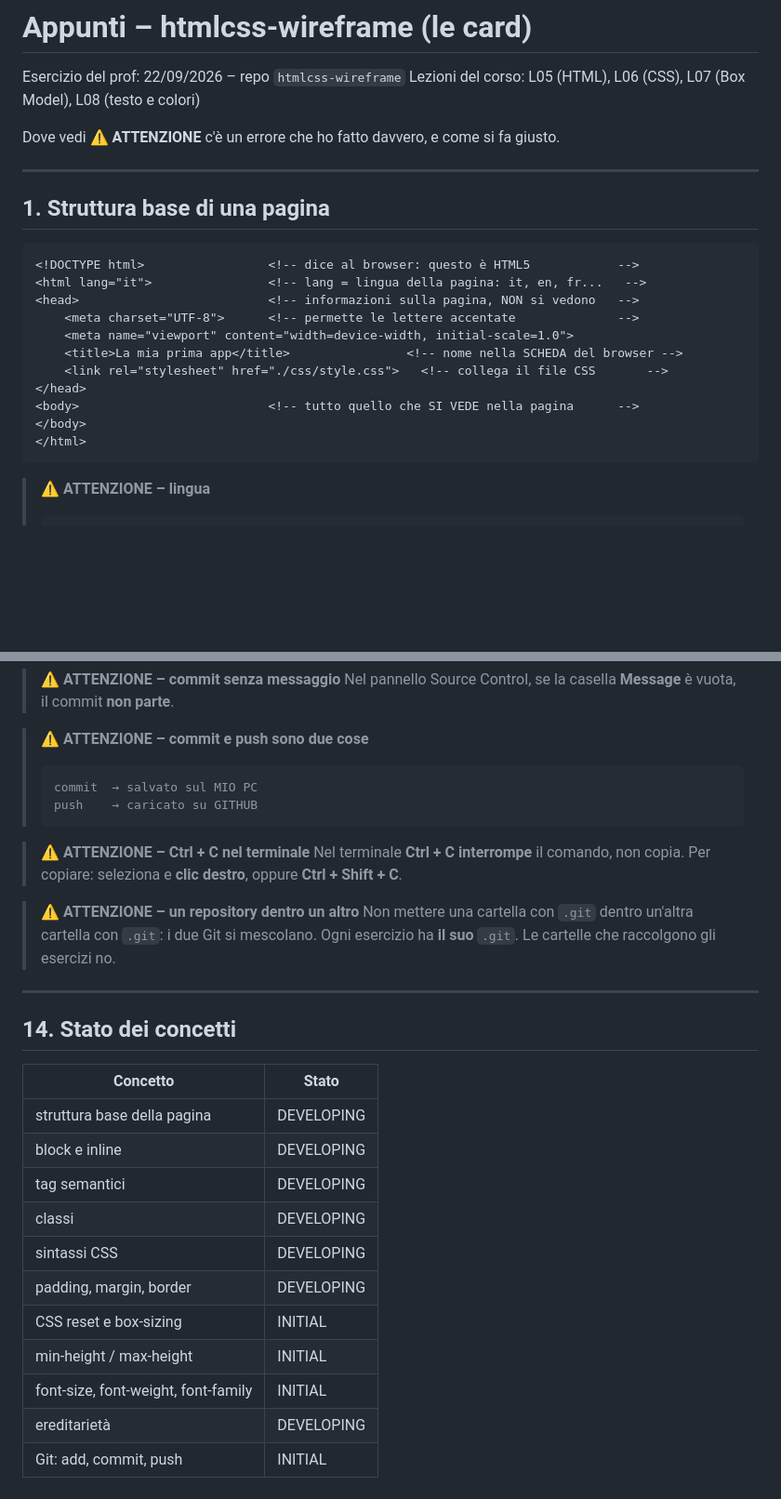
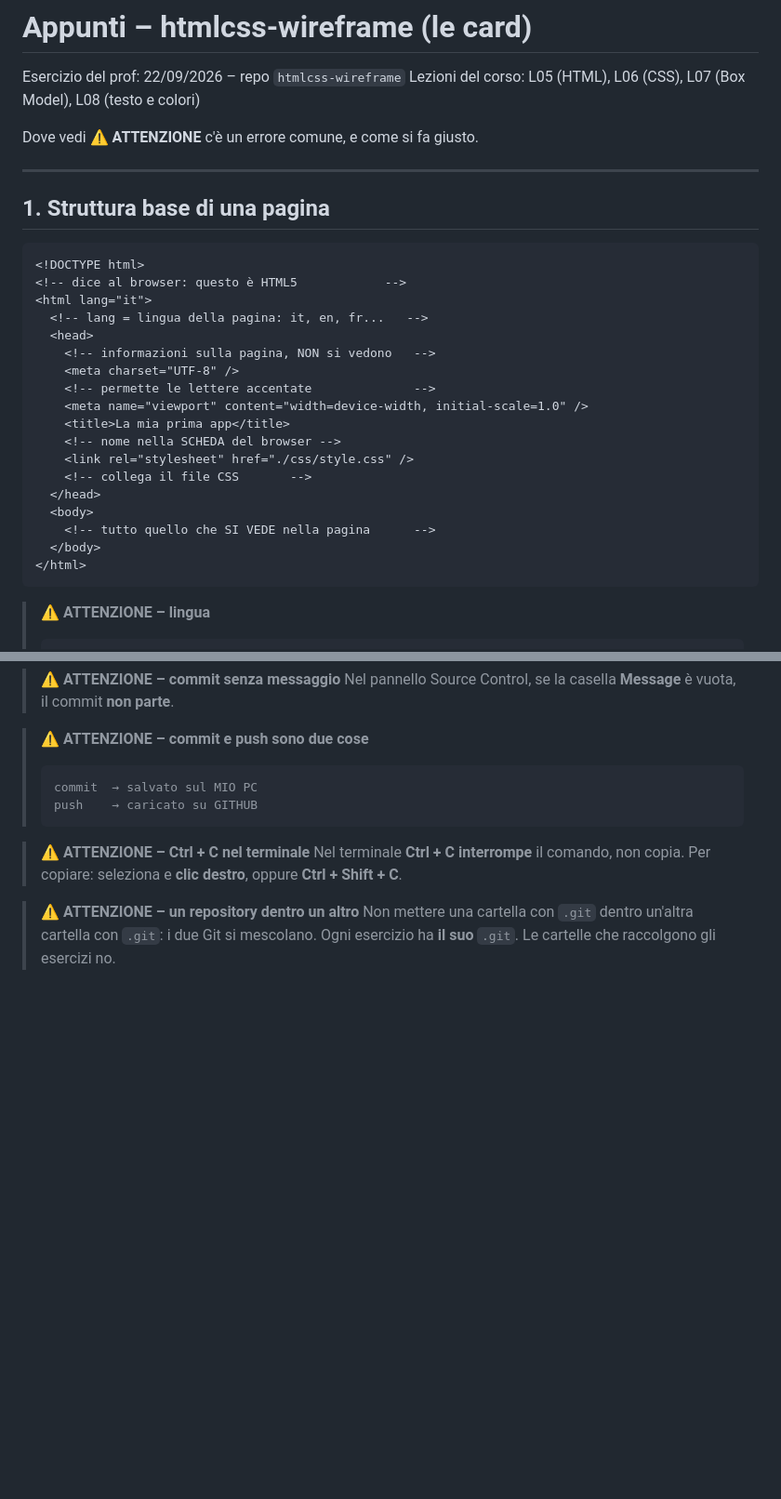
Before and after one commit to MohamedZbidi95/htmlcss-wireframe, a Markdown page: notes/01-box-model.md, 2 parts joined by grey strips. Shown at 93% size. Rendered like a GitHub page; blank space fills up the shorter version.

````diff
--- a/notes/01-box-model.md
+++ b/notes/01-box-model.md
@@ -3,25 +3,33 @@
 Esercizio del prof: 22/09/2026 – repo `htmlcss-wireframe`
 Lezioni del corso: L05 (HTML), L06 (CSS), L07 (Box Model), L08 (testo e colori)
 
-Dove vedi **⚠️ ATTENZIONE** c'è un errore che ho fatto davvero, e come si fa giusto.
+Dove vedi **⚠️ ATTENZIONE** c'è un errore comune, e come si fa giusto.
 
 ---
 
 ## 1. Struttura base di una pagina
 
 ```html
-<!DOCTYPE html>                 <!-- dice al browser: questo è HTML5            -->
-<html lang="it">                <!-- lang = lingua della pagina: it, en, fr...   -->
-<head>                          <!-- informazioni sulla pagina, NON si vedono   -->
-    <meta charset="UTF-8">      <!-- permette le lettere accentate              -->
-    <meta name="viewport" content="width=device-width, initial-scale=1.0">
-    <title>La mia prima app</title>                <!-- nome nella SCHEDA del browser -->
-    <link rel="stylesheet" href="./css/style.css">   <!-- collega il file CSS       -->
-</head>
-<body>                          <!-- tutto quello che SI VEDE nella pagina      -->
-</body>
+<!DOCTYPE html>
+<!-- dice al browser: questo è HTML5            -->
+<html lang="it">
+  <!-- lang = lingua della pagina: it, en, fr...   -->
+  <head>
+    <!-- informazioni sulla pagina, NON si vedono   -->
+    <meta charset="UTF-8" />
+    <!-- permette le lettere accentate              -->
+    <meta name="viewport" content="width=device-width, initial-scale=1.0" />
+    <title>La mia prima app</title>
+    <!-- nome nella SCHEDA del browser -->
+    <link rel="stylesheet" href="./css/style.css" />
+    <!-- collega il file CSS       -->
+  </head>
+  <body>
+    <!-- tutto quello che SI VEDE nella pagina      -->
+  </body>
 </html>
 ```
 
 > ⚠️ **ATTENZIONE – lingua**
+>
 > ```html
@@ -596,6 +703,7 @@ fix:    ho corretto qualcosa
 > Nel pannello Source Control, se la casella **Message** è vuota, il commit **non parte**.
 
 > ⚠️ **ATTENZIONE – commit e push sono due cose**
+>
 > ```
 > commit  → salvato sul MIO PC
 > push    → caricato su GITHUB
@@ -608,21 +716,3 @@ fix:    ho corretto qualcosa
 > ⚠️ **ATTENZIONE – un repository dentro un altro**
 > Non mettere una cartella con `.git` dentro un'altra cartella con `.git`: i due Git si mescolano.
 > Ogni esercizio ha **il suo** `.git`. Le cartelle che raccolgono gli esercizi no.
-
----
-
-## 14. Stato dei concetti
-
-| Concetto | Stato |
-|---|---|
-| struttura base della pagina | DEVELOPING |
-| block e inline | DEVELOPING |
-| tag semantici | DEVELOPING |
-| classi | DEVELOPING |
-| sintassi CSS | DEVELOPING |
-| padding, margin, border | DEVELOPING |
-| CSS reset e box-sizing | INITIAL |
-| min-height / max-height | INITIAL |
-| font-size, font-weight, font-family | INITIAL |
-| ereditarietà | DEVELOPING |
-| Git: add, commit, push | INITIAL |
````
Also changed, not shown: other parts of notes/01-box-model.md (+234 -135 lines).
